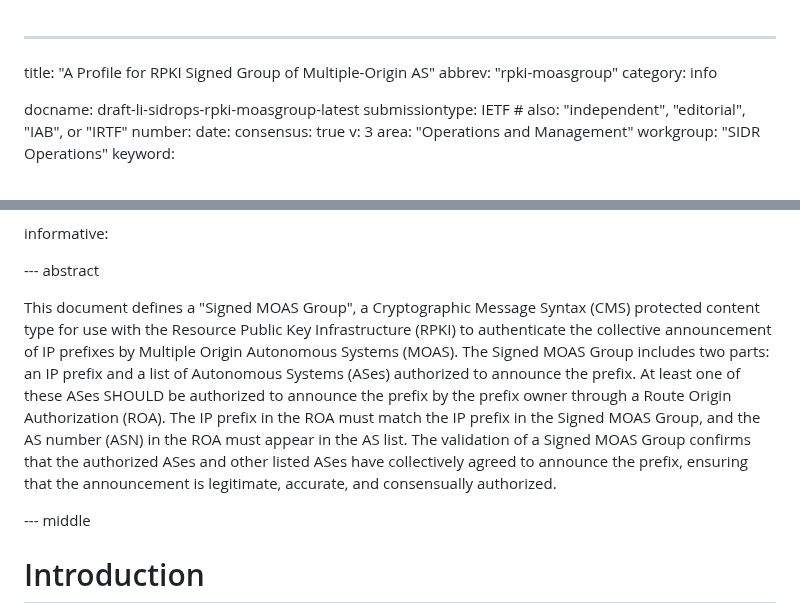
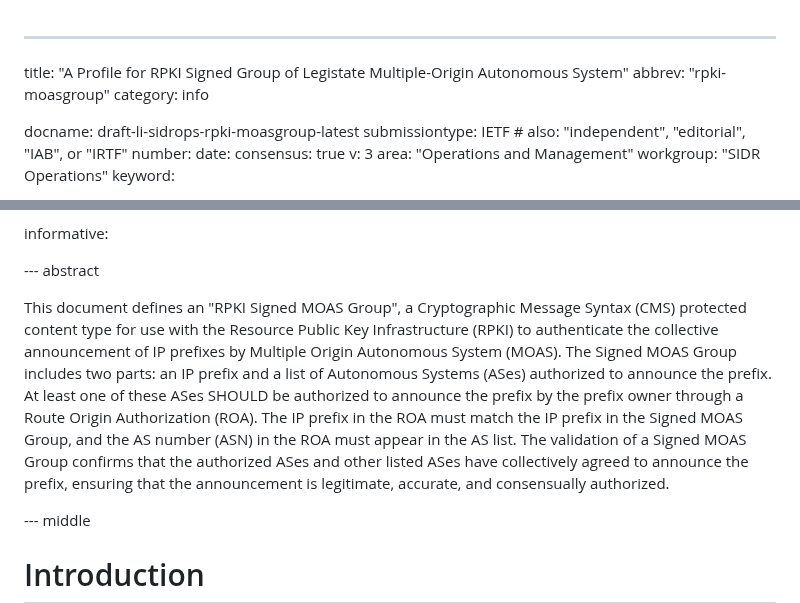
Before and after one commit to liqi16/draft-li-sidrops-rpki-moasgroup, a Markdown page: draft-li-sidrops-rpki-moasgroup.md, 2 parts joined by grey strips. GitHub-like rendering.

```diff
--- a/draft-li-sidrops-rpki-moasgroup.md
+++ b/draft-li-sidrops-rpki-moasgroup.md
@@ -1,5 +1,5 @@
 ---
-title: "A Profile for RPKI Signed Group of Multiple-Origin AS"
+title: "A Profile for RPKI Signed Group of Legistate Multiple-Origin Autonomous System"
 abbrev: "rpki-moasgroup"
 category: info
 
@@ -44,7 +44,7 @@ informative:
 
 --- abstract
 
-This document defines a "Signed MOAS Group", a Cryptographic Message Syntax (CMS) protected content type for use with the Resource Public Key Infrastructure (RPKI) to authenticate the collective announcement of IP prefixes by Multiple Origin Autonomous Systems (MOAS). The Signed MOAS Group includes two parts: an IP prefix and a list of Autonomous Systems (ASes) authorized to announce the prefix. At least one of these ASes SHOULD be authorized to announce the prefix by the prefix owner through a Route Origin Authorization (ROA). The IP prefix in the ROA must match the IP prefix in the Signed MOAS Group, and the AS number (ASN) in the ROA must appear in the AS list. The validation of a Signed MOAS Group confirms that the authorized ASes and other listed ASes have collectively agreed to announce the prefix, ensuring that the announcement is legitimate, accurate, and consensually authorized.
+This document defines an "RPKI Signed MOAS Group", a Cryptographic Message Syntax (CMS) protected content type for use with the Resource Public Key Infrastructure (RPKI) to authenticate the collective announcement of IP prefixes by Multiple Origin Autonomous System (MOAS). The Signed MOAS Group includes two parts: an IP prefix and a list of Autonomous Systems (ASes) authorized to announce the prefix. At least one of these ASes SHOULD be authorized to announce the prefix by the prefix owner through a Route Origin Authorization (ROA). The IP prefix in the ROA must match the IP prefix in the Signed MOAS Group, and the AS number (ASN) in the ROA must appear in the AS list. The validation of a Signed MOAS Group confirms that the authorized ASes and other listed ASes have collectively agreed to announce the prefix, ensuring that the announcement is legitimate, accurate, and consensually authorized.
 
 
 --- middle
```
